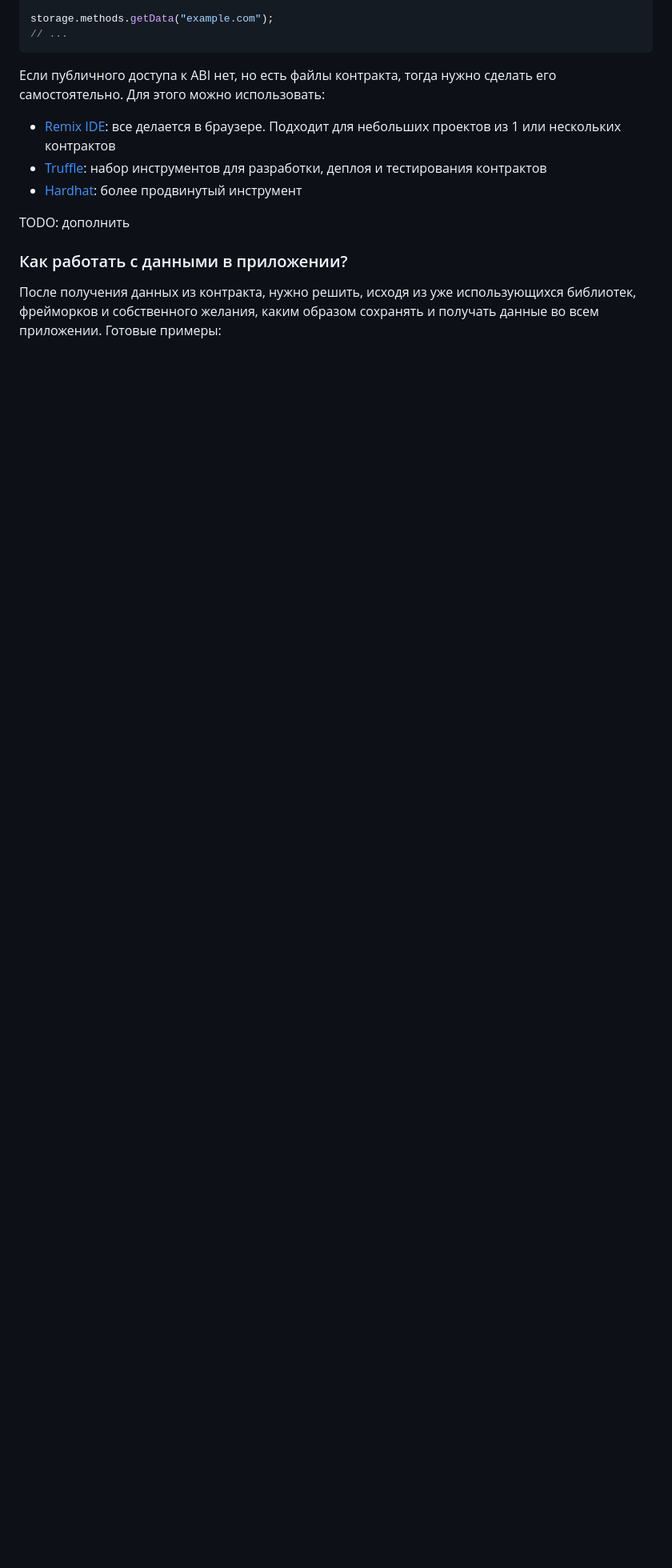
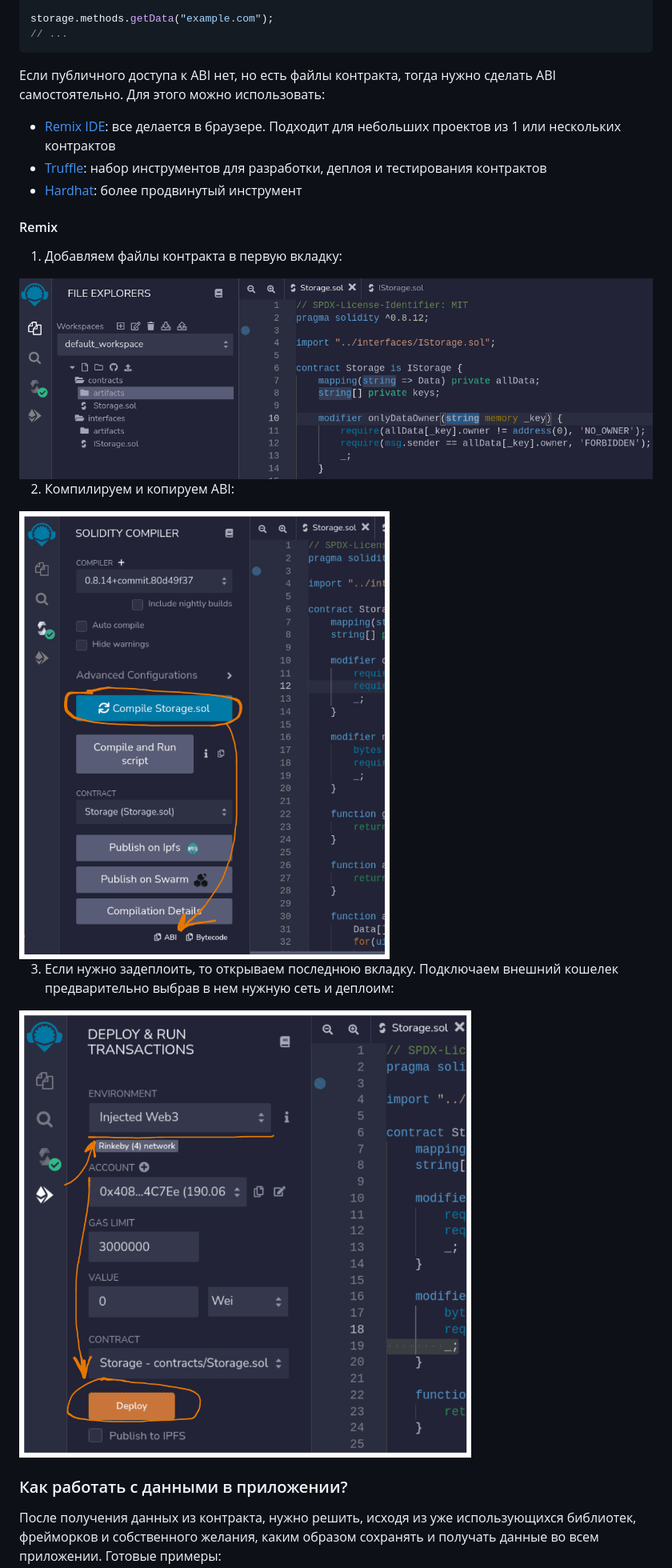
Before and after one commit to noxonsu/tools.onout.org, a Markdown page: doc/storage.md, the part around the change printed below. Shown: that part at 80% size. GitHub-like rendering; pictures changed too: doc/images/Remix-1.png (added), doc/images/Remix-2.png (added), doc/images/Remix-3.png (added); blank space fills up the shorter version.

````diff
--- a/doc/storage.md
+++ b/doc/storage.md
@@ -250,13 +250,25 @@ storage.methods.getData("example.com");
 // ...
 ```
 
-Если публичного доступа к ABI нет, но есть файлы контракта, тогда нужно сделать его самостоятельно. Для этого можно использовать:
+Если публичного доступа к ABI нет, но есть файлы контракта, тогда нужно сделать ABI самостоятельно. Для этого можно использовать:
 
 - [Remix IDE](https://remix.ethereum.org/): все делается в браузере. Подходит для небольших проектов из 1 или нескольких контрактов
 - [Truffle](https://trufflesuite.com/): набор инструментов для разработки, деплоя и тестирования контрактов
 - [Hardhat](https://hardhat.org/): более продвинутый инструмент
 
-TODO: дополнить
+#### Remix
+
+1. Добавляем файлы контракта в первую вкладку:
+
+<img src="./images/Remix-1.png" />
+
+2. Компилируем и копируем ABI:
+
+<img src="./images/Remix-2.png" />
+
+3. Если нужно задеплоить, то открываем последнюю вкладку. Подключаем внешний кошелек предварительно выбрав в нем нужную сеть и деплоим:
+
+<img src="./images/Remix-3.png" />
 
 ### Как работать с данными в приложении?
 
````
Also changed, not shown: other parts of doc/storage.md (+5 -9 lines).
